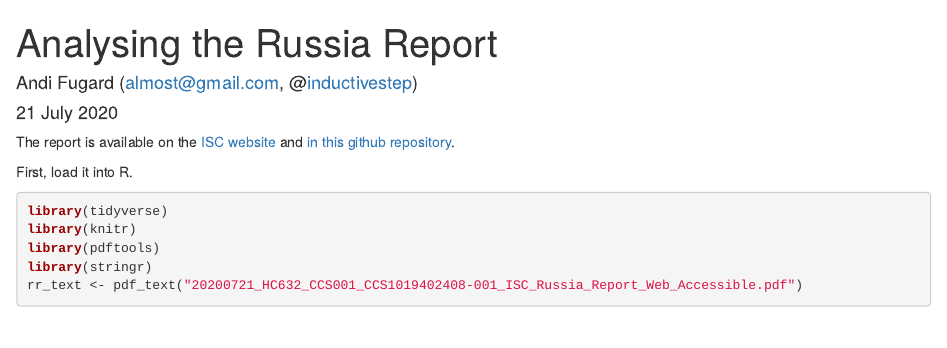
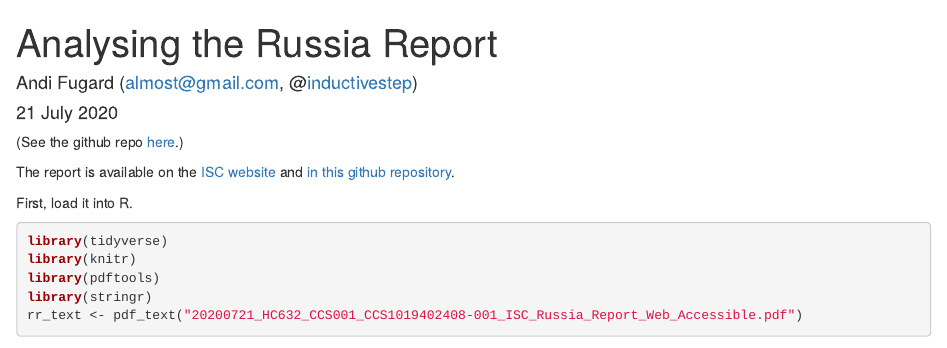
Before and after one commit to InductiveStep/Russia-Report, an R Markdown document (index.Rmd): the page in a window 1100 px wide, from its top. Rendered offline with R 4.5, knitr and Pandoc, with nearby package versions; some code elsewhere in the file could not run offline.

Commit message:
Update index.Rmd

```diff
--- a/index.Rmd
+++ b/index.Rmd
@@ -8,6 +8,9 @@ output:
     #toc: yes
     #toc_float: yes
 ---
+
+(See the github repo [here](https://github.com/InductiveStep/Russia-Report).)
+
 
 The report is available on the [ISC website](http://isc.independent.gov.uk/news-archive/21july2020) and [in this github repository](20200721_HC632_CCS001_CCS1019402408-001_ISC_Russia_Report_Web_Accessible.pdf).
 
```
